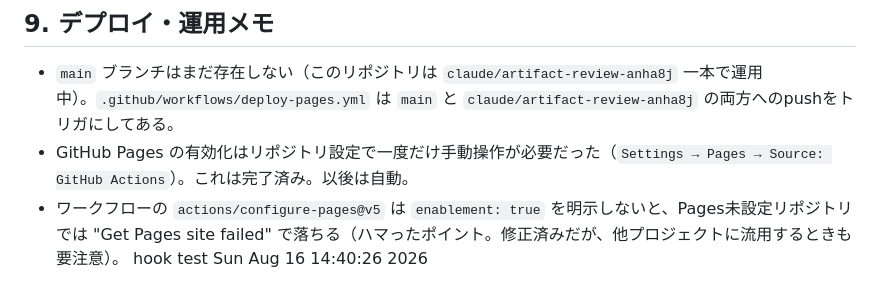
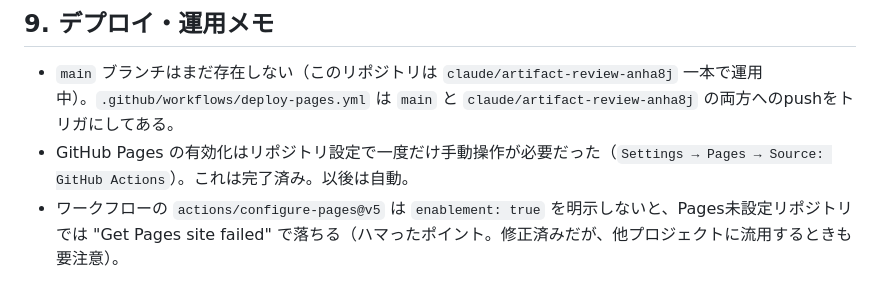
Before and after one commit to dxa0010/kakushin-sama, a Markdown page: docs/HANDOFF.md, the part around the change. Rendered like a GitHub page.

Commit message:
hookテスト時に混入した行を削除

```diff
--- a/docs/HANDOFF.md
+++ b/docs/HANDOFF.md
@@ -285,4 +285,3 @@ node shot_items.mjs desk clock bed    # 対象を絞って撮影 → C:/tmp/<nam
 - `main` ブランチはまだ存在しない（このリポジトリは `claude/artifact-review-anha8j` 一本で運用中）。`.github/workflows/deploy-pages.yml` は `main` と `claude/artifact-review-anha8j` の両方へのpushをトリガにしてある。
 - GitHub Pages の有効化はリポジトリ設定で一度だけ手動操作が必要だった（`Settings → Pages → Source: GitHub Actions`）。これは完了済み。以後は自動。
 - ワークフローの `actions/configure-pages@v5` は `enablement: true` を明示しないと、Pages未設定リポジトリでは "Get Pages site failed" で落ちる（ハマったポイント。修正済みだが、他プロジェクトに流用するときも要注意）。
-hook test Sun Aug 16 14:40:26     2026
```
